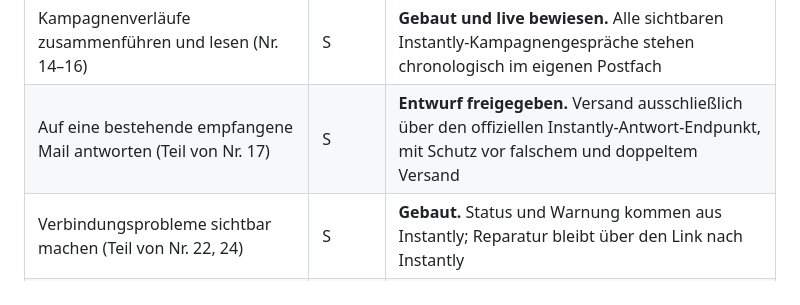
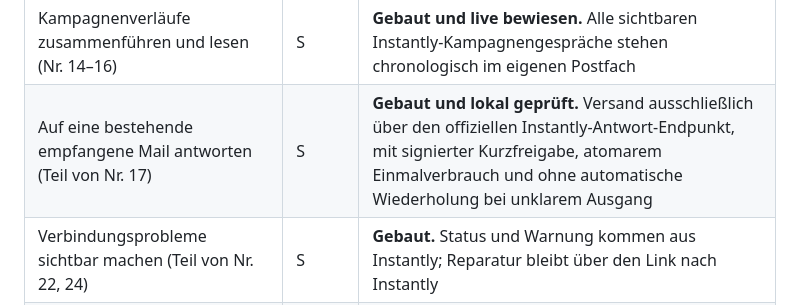
Before and after one commit to dafinaak/ai_coldmailing-system, a Markdown page: docs/wholix-nachbau-roadmap.md, the part around the change. Rendered like a GitHub page.

```diff
--- a/docs/wholix-nachbau-roadmap.md
+++ b/docs/wholix-nachbau-roadmap.md
@@ -282,7 +282,7 @@ Google-/Microsoft-Anbindung und das vollständige Mailprogramm entfallen.
 | Baustein | Größe | Was es heißt |
 |---|---|---|
 | Kampagnenverläufe zusammenführen und lesen (Nr. 14–16) | S | **Gebaut und live bewiesen.** Alle sichtbaren Instantly-Kampagnengespräche stehen chronologisch im eigenen Postfach |
-| Auf eine bestehende empfangene Mail antworten (Teil von Nr. 17) | S | **Entwurf freigegeben.** Versand ausschließlich über den offiziellen Instantly-Antwort-Endpunkt, mit Schutz vor falschem und doppeltem Versand |
+| Auf eine bestehende empfangene Mail antworten (Teil von Nr. 17) | S | **Gebaut und lokal geprüft.** Versand ausschließlich über den offiziellen Instantly-Antwort-Endpunkt, mit signierter Kurzfreigabe, atomarem Einmalverbrauch und ohne automatische Wiederholung bei unklarem Ausgang |
 | Verbindungsprobleme sichtbar machen (Teil von Nr. 22, 24) | S | **Gebaut.** Status und Warnung kommen aus Instantly; Reparatur bleibt über den Link nach Instantly |
 | Vollständiges Mailprogramm (Nr. 13, 18–23 und übrige Teile von 14, 15, 17, 24) | — | **Nicht im Scope.** Keine direkte Gmail-/Microsoft-Verbindung, keine Ordner, freien Mails, Suche, Markierungen, Signaturen oder eigene Reparatur |
 
```
Also changed, not shown: project-context.md (+24 -9 lines).
